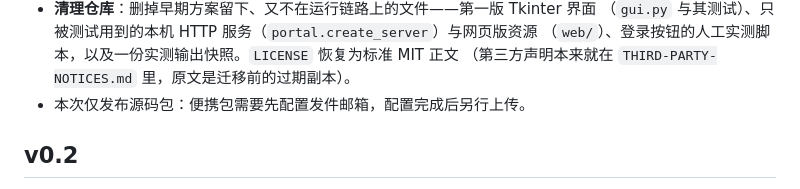
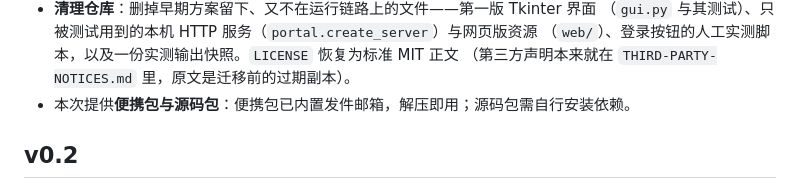
Before and after one commit to Dviodj/MoocReminder, a Markdown page: CHANGELOG.md, the part around the change. Rendered like a GitHub page.

```diff
--- a/CHANGELOG.md
+++ b/CHANGELOG.md
@@ -68,7 +68,7 @@
   （`gui.py` 与其测试）、只被测试用到的本机 HTTP 服务（`portal.create_server`）与网页版资源
   （`web/`）、登录按钮的人工实测脚本，以及一份实测输出快照。`LICENSE` 恢复为标准 MIT 正文
   （第三方声明本来就在 `THIRD-PARTY-NOTICES.md` 里，原文是迁移前的过期副本）。
-- 本次仅发布源码包：便携包需要先配置发件邮箱，配置完成后另行上传。
+- 本次提供**便携包与源码包**：便携包已内置发件邮箱，解压即用；源码包需自行安装依赖。
 
 ## v0.2
 
```
Also changed, not shown: README.md (+4 -3 lines).
